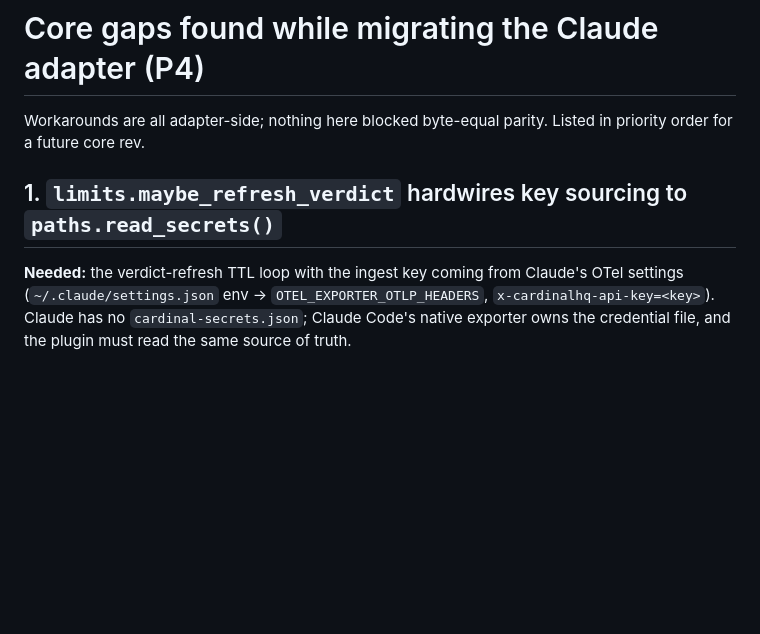
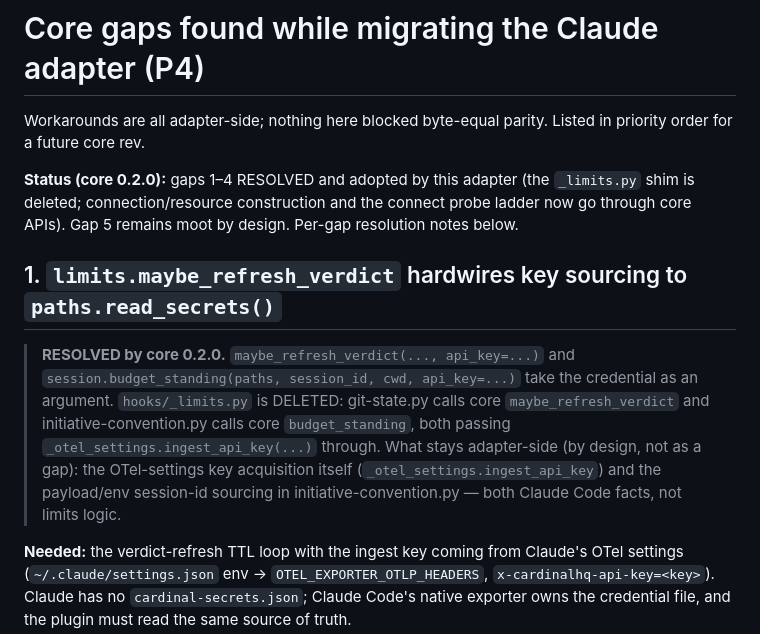
Before and after one commit to cardinalhq/cardinal-agent-plugins, a Markdown page: adapters/claude/CORE_GAPS.md, the part around one of its changes. GitHub-like rendering; blank space fills up the shorter version.

```diff
--- a/adapters/claude/CORE_GAPS.md
+++ b/adapters/claude/CORE_GAPS.md
@@ -3,7 +3,23 @@
 Workarounds are all adapter-side; nothing here blocked byte-equal
 parity. Listed in priority order for a future core rev.
 
+**Status (core 0.2.0):** gaps 1–4 RESOLVED and adopted by this adapter
+(the `_limits.py` shim is deleted; connection/resource construction and
+the connect probe ladder now go through core APIs). Gap 5 remains moot
+by design. Per-gap resolution notes below.
+
 ## 1. `limits.maybe_refresh_verdict` hardwires key sourcing to `paths.read_secrets()`
+
+> **RESOLVED by core 0.2.0.** `maybe_refresh_verdict(..., api_key=...)`
+> and `session.budget_standing(paths, session_id, cwd, api_key=...)`
+> take the credential as an argument. `hooks/_limits.py` is DELETED:
+> git-state.py calls core `maybe_refresh_verdict` and
+> initiative-convention.py calls core `budget_standing`, both passing
+> `_otel_settings.ingest_api_key(...)` through. What stays adapter-side
+> (by design, not as a gap): the OTel-settings key acquisition itself
+> (`_otel_settings.ingest_api_key`) and the payload/env session-id
+> sourcing in initiative-convention.py — both Claude Code facts, not
+> limits logic.
 
 **Needed:** the verdict-refresh TTL loop with the ingest key coming from
 Claude's OTel settings (`~/.claude/settings.json` env →
```
Also changed, not shown: other parts of adapters/claude/CORE_GAPS.md (+26 -0 lines), adapters/claude/REPORT.md (+36 -1 lines).
